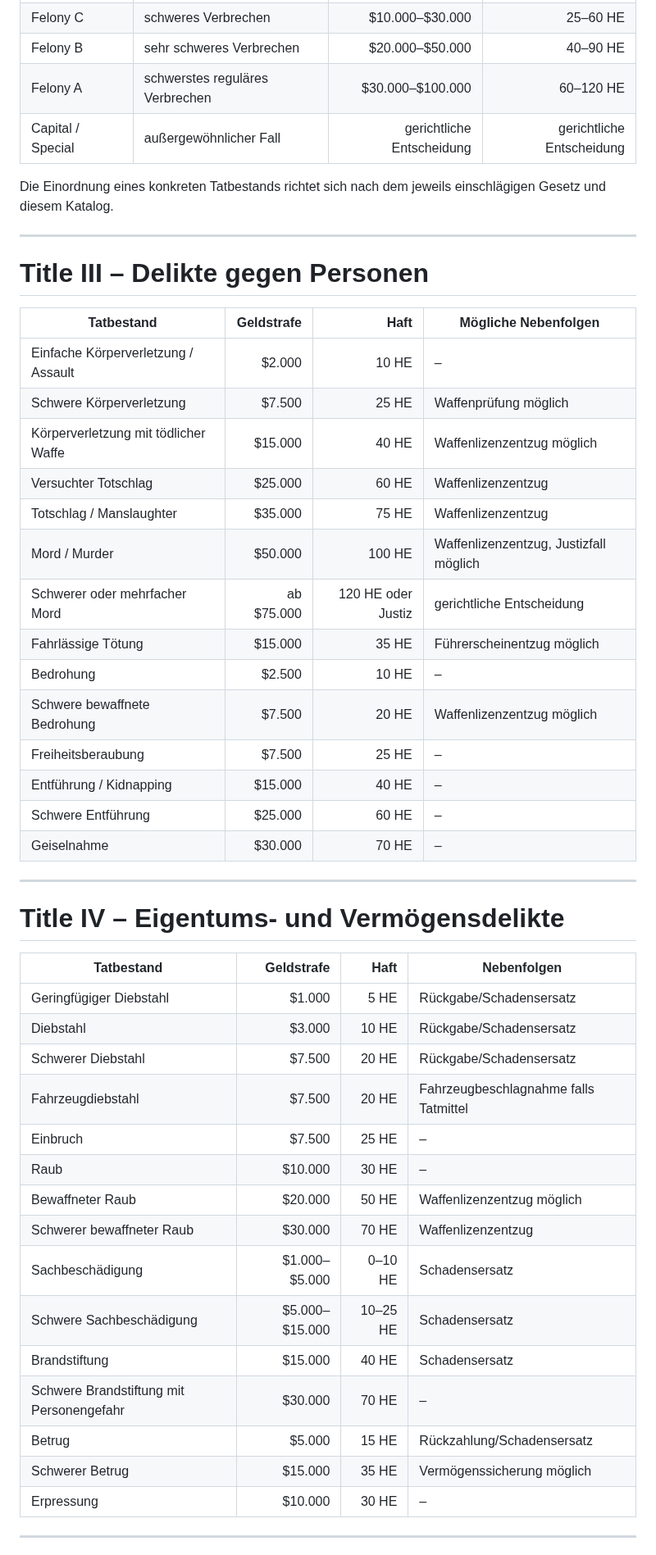
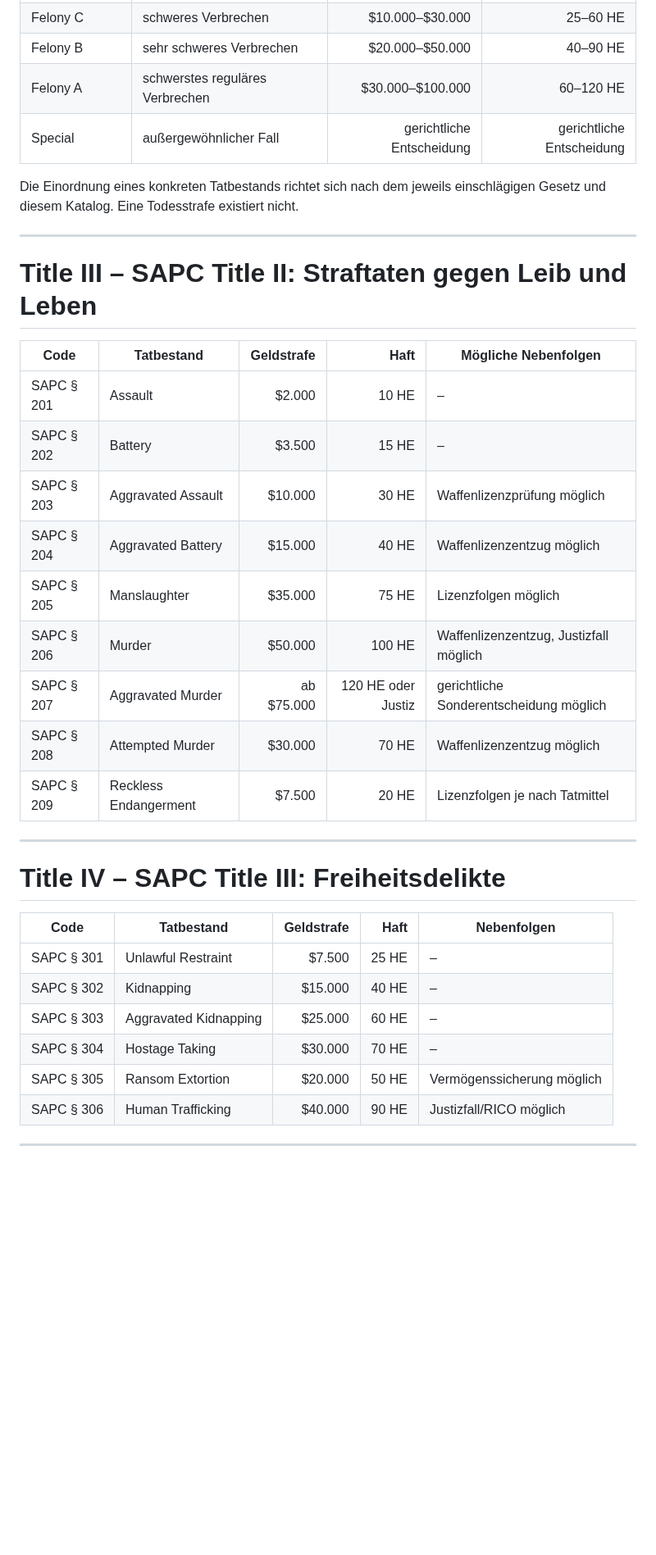
Before and after one commit to michaeltimmler91-jpg/Gesetzbuch, a Markdown page: 12-sentencing-fine-schedule/sentencing-fine-schedule.md, the part around one of its changes. Shown at 82% size. GitHub-like rendering; blank space fills up the shorter version.

Commit message:
Align sentencing schedule with Penal Code and add missing offenses

```diff
--- a/12-sentencing-fine-schedule/sentencing-fine-schedule.md
+++ b/12-sentencing-fine-schedule/sentencing-fine-schedule.md
@@ -59,52 +59,38 @@ Eine strafrechtliche Verurteilung führt nicht automatisch zu einem Character De
 | Felony C | schweres Verbrechen | $10.000–$30.000 | 25–60 HE |
 | Felony B | sehr schweres Verbrechen | $20.000–$50.000 | 40–90 HE |
 | Felony A | schwerstes reguläres Verbrechen | $30.000–$100.000 | 60–120 HE |
-| Capital / Special | außergewöhnlicher Fall | gerichtliche Entscheidung | gerichtliche Entscheidung |
+| Special | außergewöhnlicher Fall | gerichtliche Entscheidung | gerichtliche Entscheidung |
 
-Die Einordnung eines konkreten Tatbestands richtet sich nach dem jeweils einschlägigen Gesetz und diesem Katalog.
+Die Einordnung eines konkreten Tatbestands richtet sich nach dem jeweils einschlägigen Gesetz und diesem Katalog. Eine Todesstrafe existiert nicht.
 
 ---
 
-# Title III – Delikte gegen Personen
+# Title III – SAPC Title II: Straftaten gegen Leib und Leben
 
-| Tatbestand | Geldstrafe | Haft | Mögliche Nebenfolgen |
-|---|---:|---:|---|
-| Einfache Körperverletzung / Assault | $2.000 | 10 HE | – |
-| Schwere Körperverletzung | $7.500 | 25 HE | Waffenprüfung möglich |
-| Körperverletzung mit tödlicher Waffe | $15.000 | 40 HE | Waffenlizenzentzug möglich |
-| Versuchter Totschlag | $25.000 | 60 HE | Waffenlizenzentzug |
-| Totschlag / Manslaughter | $35.000 | 75 HE | Waffenlizenzentzug |
-| Mord / Murder | $50.000 | 100 HE | Waffenlizenzentzug, Justizfall möglich |
-| Schwerer oder mehrfacher Mord | ab $75.000 | 120 HE oder Justiz | gerichtliche Entscheidung |
-| Fahrlässige Tötung | $15.000 | 35 HE | Führerscheinentzug möglich |
-| Bedrohung | $2.500 | 10 HE | – |
-| Schwere bewaffnete Bedrohung | $7.500 | 20 HE | Waffenlizenzentzug möglich |
-| Freiheitsberaubung | $7.500 | 25 HE | – |
-| Entführung / Kidnapping | $15.000 | 40 HE | – |
-| Schwere Entführung | $25.000 | 60 HE | – |
-| Geiselnahme | $30.000 | 70 HE | – |
+| Code | Tatbestand | Geldstrafe | Haft | Mögliche Nebenfolgen |
+|---|---|---:|---:|---|
+| SAPC § 201 | Assault | $2.000 | 10 HE | – |
+| SAPC § 202 | Battery | $3.500 | 15 HE | – |
+| SAPC § 203 | Aggravated Assault | $10.000 | 30 HE | Waffenlizenzprüfung möglich |
+| SAPC § 204 | Aggravated Battery | $15.000 | 40 HE | Waffenlizenzentzug möglich |
+| SAPC § 205 | Manslaughter | $35.000 | 75 HE | Lizenzfolgen möglich |
+| SAPC § 206 | Murder | $50.000 | 100 HE | Waffenlizenzentzug, Justizfall möglich |
+| SAPC § 207 | Aggravated Murder | ab $75.000 | 120 HE oder Justiz | gerichtliche Sonderentscheidung möglich |
+| SAPC § 208 | Attempted Murder | $30.000 | 70 HE | Waffenlizenzentzug möglich |
+| SAPC § 209 | Reckless Endangerment | $7.500 | 20 HE | Lizenzfolgen je nach Tatmittel |
 
 ---
 
-# Title IV – Eigentums- und Vermögensdelikte
+# Title IV – SAPC Title III: Freiheitsdelikte
 
-| Tatbestand | Geldstrafe | Haft | Nebenfolgen |
-|---|---:|---:|---|
-| Geringfügiger Diebstahl | $1.000 | 5 HE | Rückgabe/Schadensersatz |
-| Diebstahl | $3.000 | 10 HE | Rückgabe/Schadensersatz |
-| Schwerer Diebstahl | $7.500 | 20 HE | Rückgabe/Schadensersatz |
-| Fahrzeugdiebstahl | $7.500 | 20 HE | Fahrzeugbeschlagnahme falls Tatmittel |
-| Einbruch | $7.500 | 25 HE | – |
-| Raub | $10.000 | 30 HE | – |
-| Bewaffneter Raub | $20.000 | 50 HE | Waffenlizenzentzug möglich |
-| Schwerer bewaffneter Raub | $30.000 | 70 HE | Waffenlizenzentzug |
-| Sachbeschädigung | $1.000–$5.000 | 0–10 HE | Schadensersatz |
-| Schwere Sachbeschädigung | $5.000–$15.000 | 10–25 HE | Schadensersatz |
-| Brandstiftung | $15.000 | 40 HE | Schadensersatz |
-| Schwere Brandstiftung mit Personengefahr | $30.000 | 70 HE | – |
-| Betrug | $5.000 | 15 HE | Rückzahlung/Schadensersatz |
-| Schwerer Betrug | $15.000 | 35 HE | Vermögenssicherung möglich |
-| Erpressung | $10.000 | 30 HE | – |
+| Code | Tatbestand | Geldstrafe | Haft | Nebenfolgen |
+|---|---|---:|---:|---|
+| SAPC § 301 | Unlawful Restraint | $7.500 | 25 HE | – |
+| SAPC § 302 | Kidnapping | $15.000 | 40 HE | – |
+| SAPC § 303 | Aggravated Kidnapping | $25.000 | 60 HE | – |
+| SAPC § 304 | Hostage Taking | $30.000 | 70 HE | – |
+| SAPC § 305 | Ransom Extortion | $20.000 | 50 HE | Vermögenssicherung möglich |
+| SAPC § 306 | Human Trafficking | $40.000 | 90 HE | Justizfall/RICO möglich |
 
 ---
 
```
Also changed, not shown: other parts of 12-sentencing-fine-schedule/sentencing-fine-schedule.md (+141 -46 lines).
